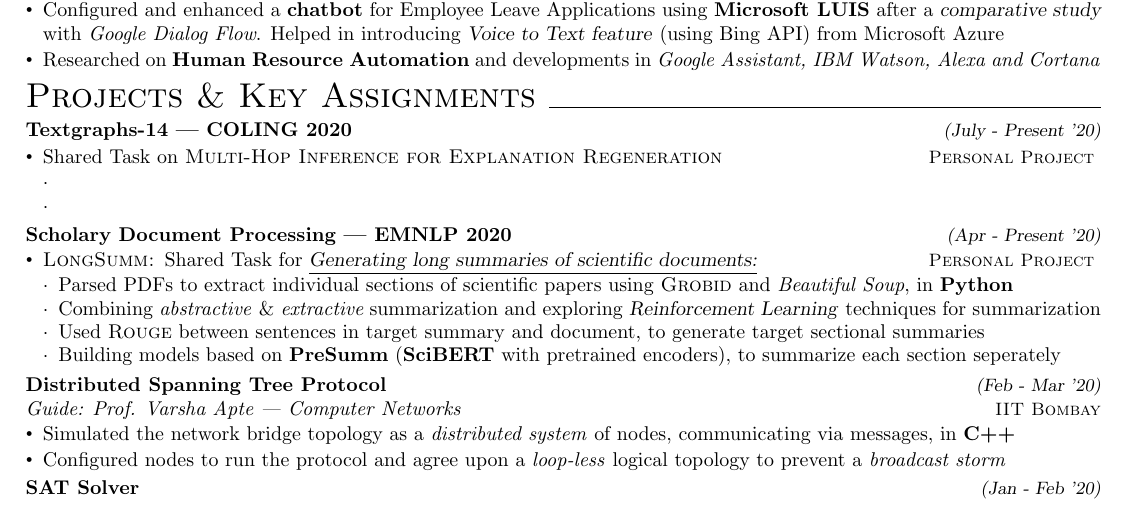
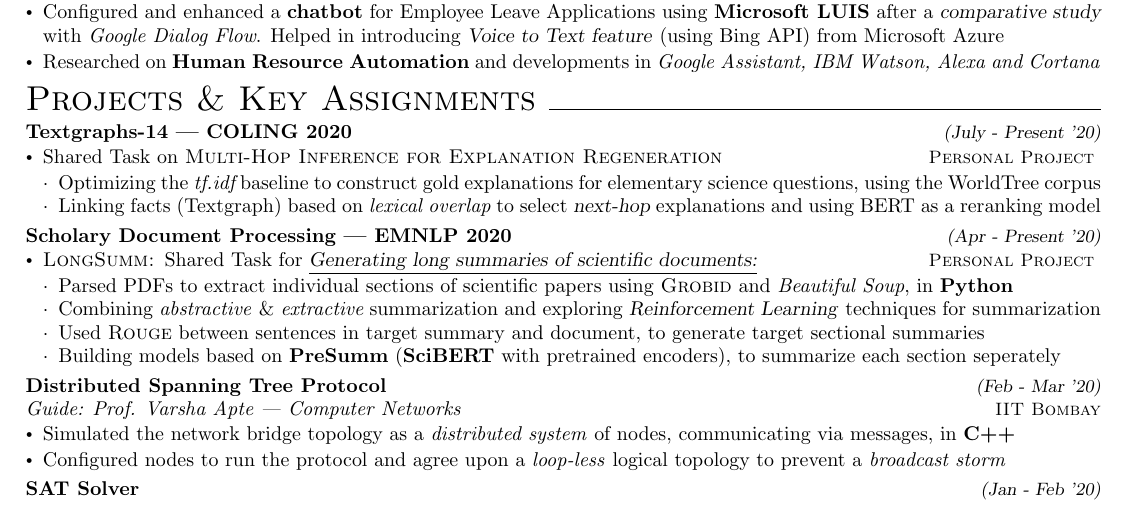
Before and after one commit to dchandak99/Resume-CV, a LaTeX CV (resume.tex): part of page 2 of 2, cut so that both start at the same text. Compiled offline with pdfLaTeX.

Commit message:
Textgraphs added

```diff
--- a/resume.tex
+++ b/resume.tex
@@ -129,14 +129,14 @@
 
 \vspace{-10pt}
 \textbf{Textgraphs-14 | COLING 2020} \hfill{\sl \small (July - Present '20)}\\
-\vspace{-18pt}
+\vspace{-19pt}
 \begin{itemize}[itemsep = -1 mm, leftmargin=*]
     \item Shared Task on \textsc{Multi-Hop Inference for Explanation Regeneration}\hfill{\sl \small \textsc{Personal Project}}
     \vspace{-7pt}
     \begin{itemize}[itemsep = -0.75 mm, leftmargin=*]
      % \begin{small}
-      \item
-      \item
+      \item Optimizing the {\it tf.idf} baseline to construct gold explanations for elementary science questions, using the WorldTree corpus
+      \item Linking facts (Textgraph) based on {\it lexical overlap} to select {\sl next-hop} explanations and using BERT as a reranking model
       %\end{small} $\bigm|$ \textsc{}
     \end{itemize}
 \end{itemize}
```
